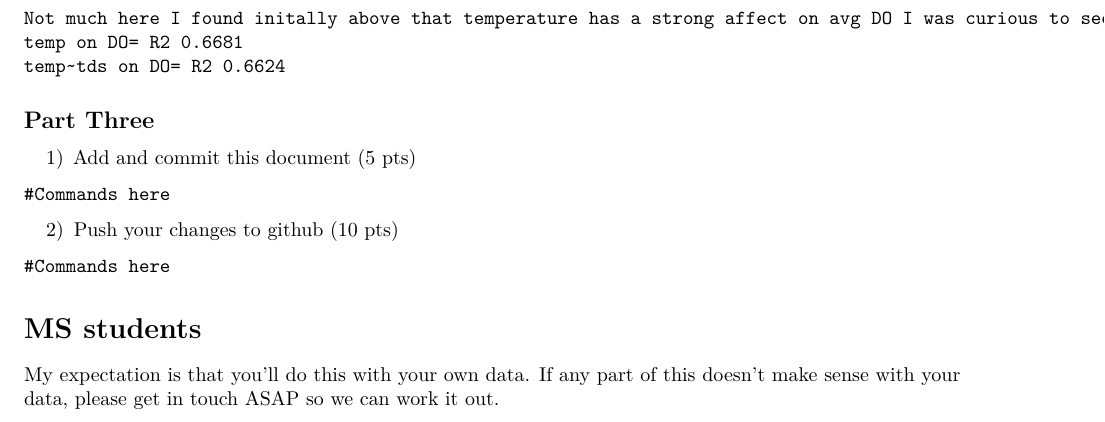
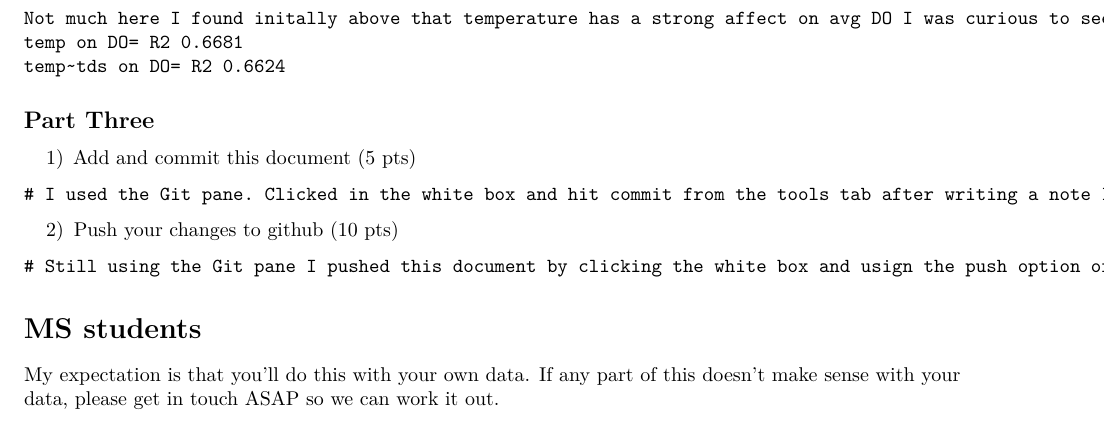
Before and after one commit to noahsirwin/Project_three, an R Markdown document (project_two.Rmd): part of page 4 of 4, cut so that both start at the same text. Rendered offline with R 4.5, knitr and Pandoc, then LaTeX, with nearby package versions; some code elsewhere in the file could not run offline; common packages that the code uses without loading them are loaded.

Commit message:
Completed for real this time

````diff
--- a/project_two.Rmd
+++ b/project_two.Rmd
@@ -180,13 +180,13 @@
 1) Add and commit this document (5 pts)
 
 ```
-#Commands here
+# I used the Git pane. Clicked in the white box and hit commit from the tools tab after writing a note I hit commit
 ```
 
 2) Push your changes to github (10 pts)
 
 ```
-#Commands here
+# Still using the Git pane I pushed this document by clicking the white box and usign the push option of the tools tab. I then entered my user name and token
 ```
 
 
````
